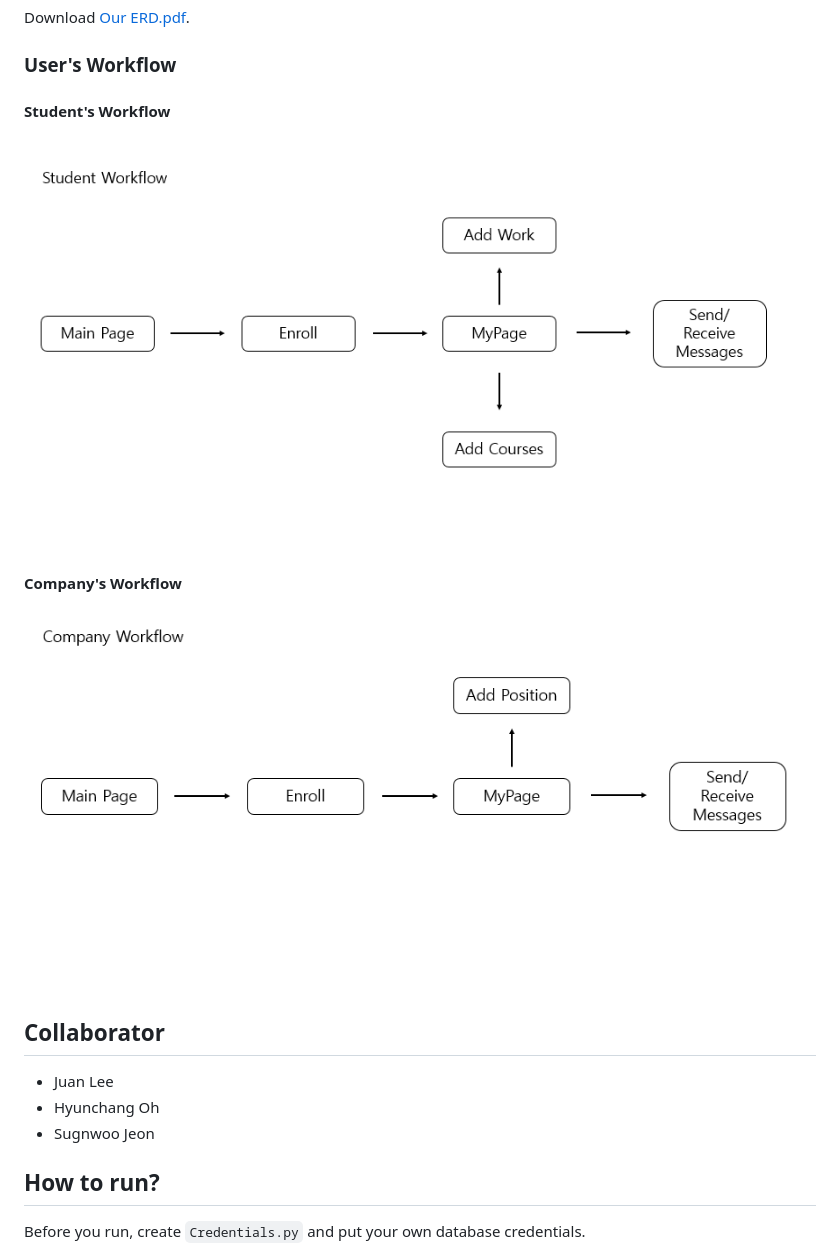
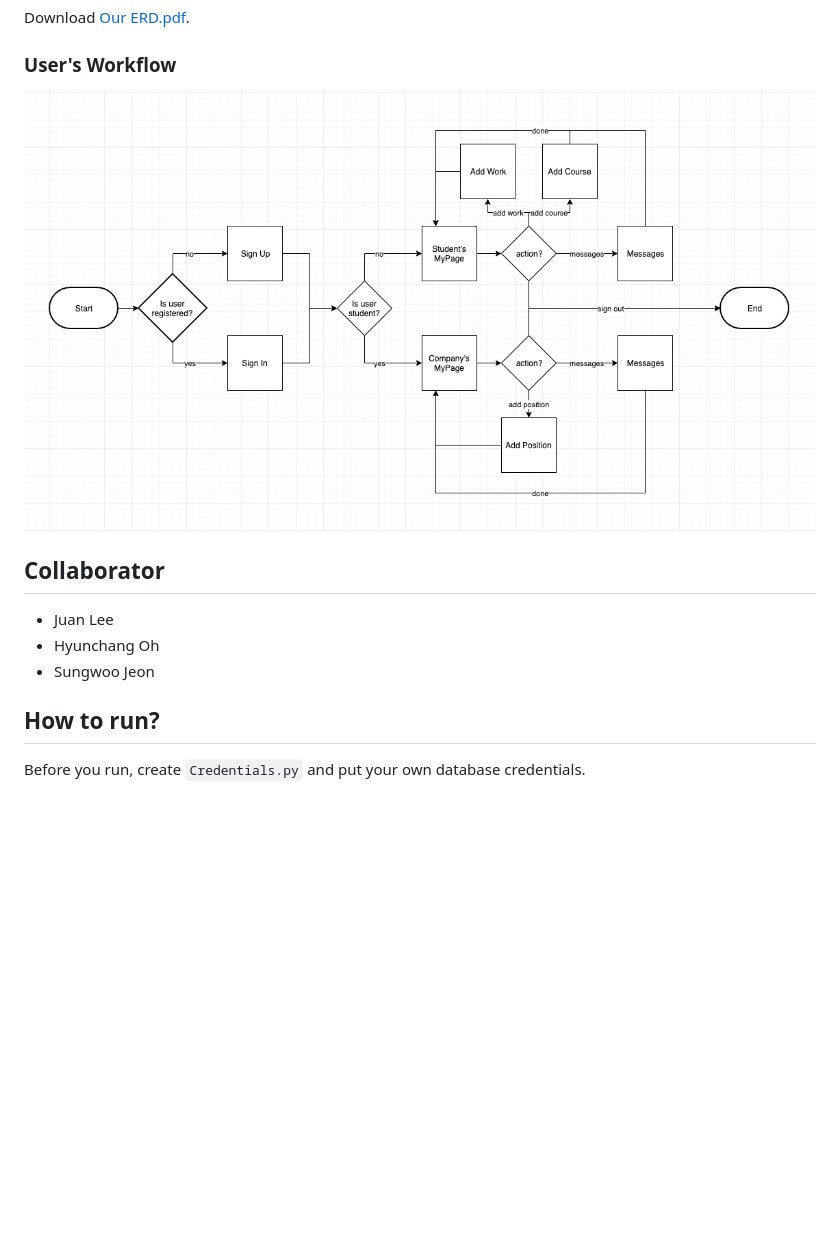
Before and after one commit to sleepy-juan/re-Cruit, a Markdown page: README.md, the part around the change. GitHub-like rendering; pictures changed too: company_workflow.png (deleted), student_workflow.png (deleted), workflow.png (added); blank space fills up the shorter version.

Commit message:
Update workflow

````diff
--- a/README.md
+++ b/README.md
@@ -35,17 +35,12 @@ In addition, our system will provide message between job hunter and company to h
 Download [Our ERD.pdf](./CS360_Team9_ERD.pdf).
 
 ### User's Workflow
-
-#### Student's Workflow
-![student's workflow](./student_workflow.png)
-
-#### Company's Workflow
-![company's workflow](./company_workflow.png)
+![student's workflow](./workflow.png)
 
 ## Collaborator
 * Juan Lee
 * Hyunchang Oh
-* Sugnwoo Jeon
+* Sungwoo Jeon
 
 ## How to run?
 Before you run, create ```Credentials.py``` and put your own database credentials.
````
